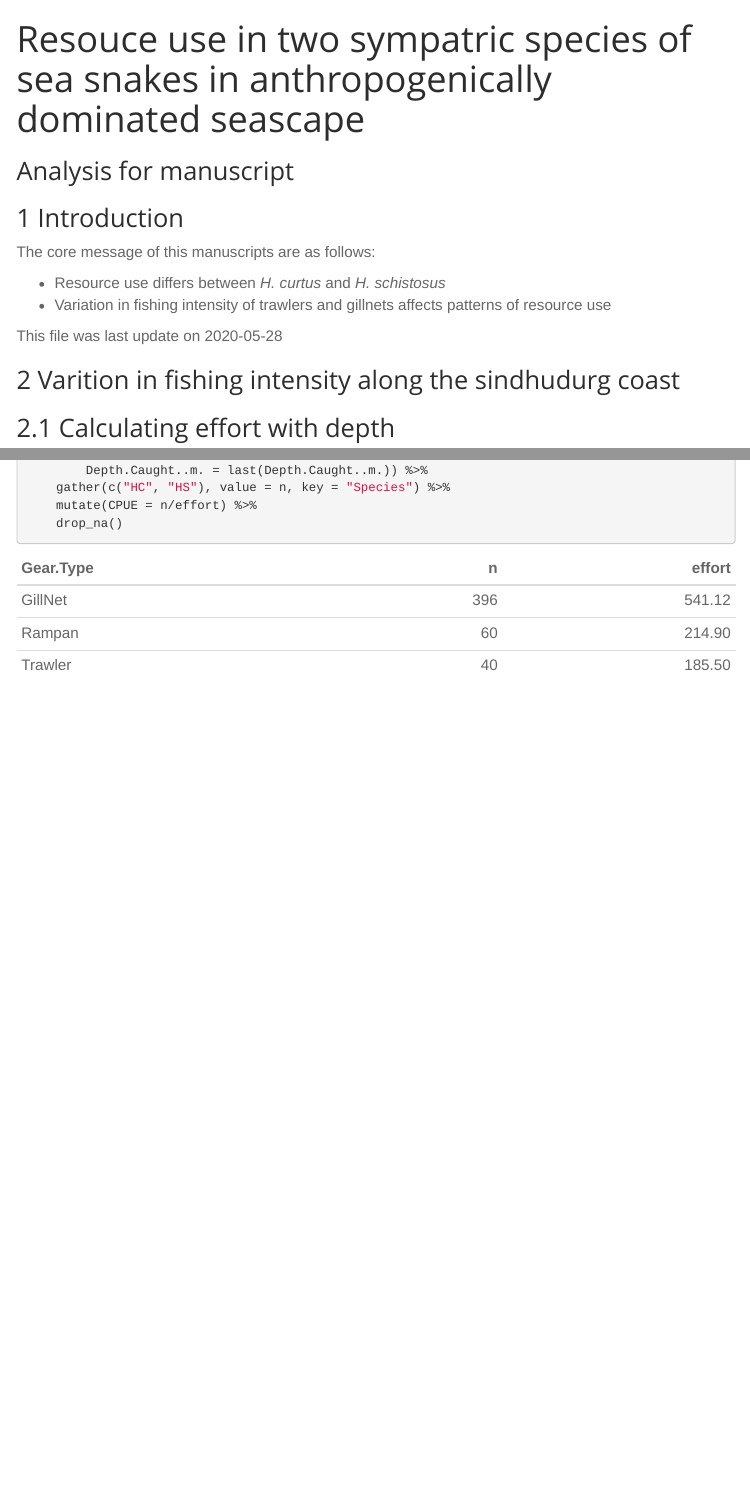
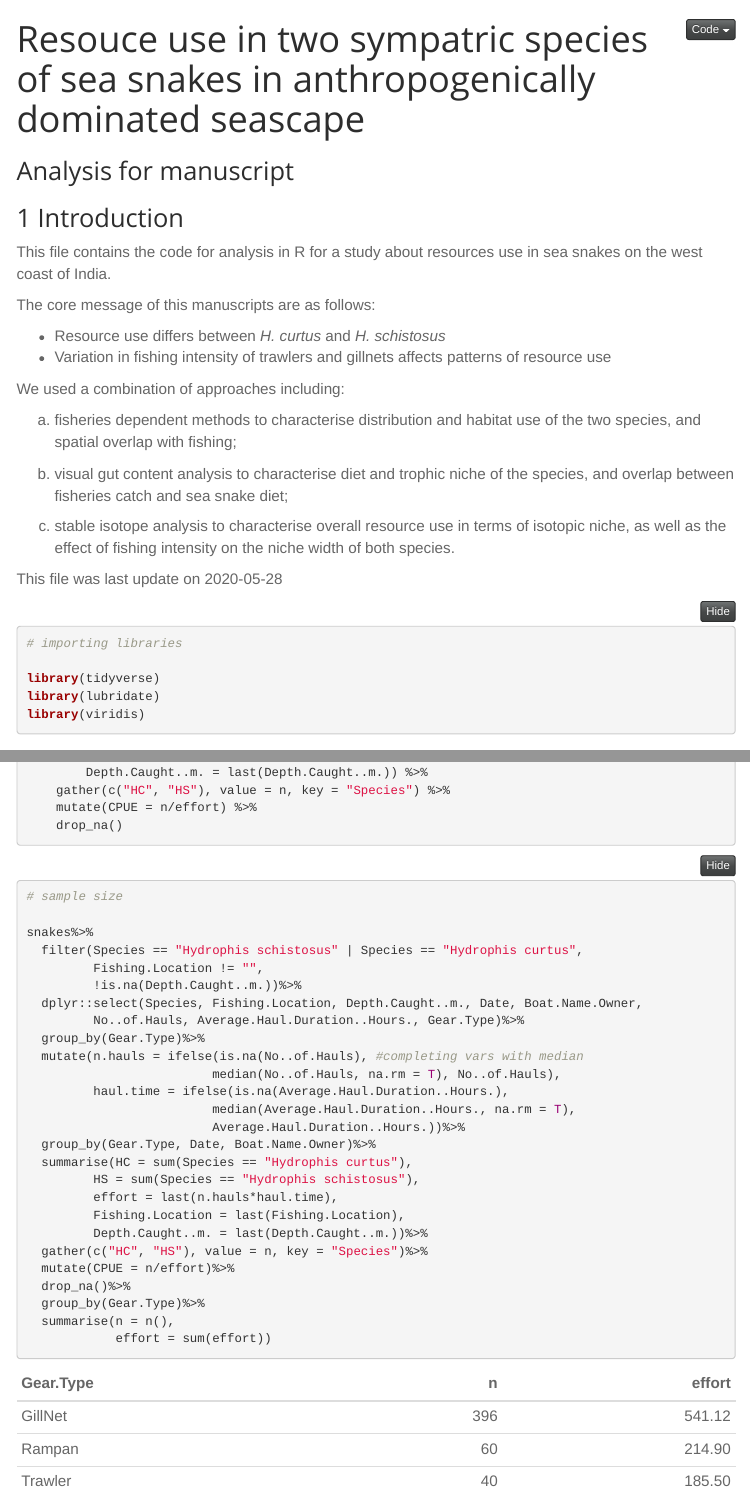
Before and after one commit to cheesesnakes/sea-snake-resource-use, an R Markdown document (Resource Use Manuscripts.Rmd): the page in a window 1100 px wide, from its top, and a second part further down, joined at a grey line. Rendered offline with R 4.5, knitr and Pandoc, with nearby package versions; folded parts are opened; some code elsewhere in the file could not run offline; menus at the side of the page are left out.

Commit message:
Updated text and formatted code for readability

````diff
--- a/Resource Use Manuscripts.Rmd
+++ b/Resource Use Manuscripts.Rmd
@@ -9,24 +9,55 @@ output:
     toc_float: yes
     toc_depth: 2
     number_sections: yes
+    code_folding: hide
 subtitle: Analysis for manuscript
-Author: Shawn Dsouza
+Author: Shawn Dsouza, Chetan Rao, Muralidharan M., and Kartik Shanker
 ---
 
+```{r setup, include=FALSE, message=FALSE, warning=FALSE}
+
+# setting global opitions
+
+options(max.print="75")
+
+knitr::opts_chunk$set(echo = T, error = T, warning = F, message = F, tidy = T,
+                      cache = T,
+                      dpi = 300, fig.align = "center")
+
+# Required libraries
+
+library(tidyverse)
+library(lubridate)
+
+# Data import
+
+snakes = read.csv("./Data/Sea-snakes_fish-dep_2018-19_070220.csv")
+
+# setting ggplot theme
+
+theme_set(theme_bw()+
+            theme(legend.position = "top",
+                  text = element_text(size = 20)
+                  )
+          )
+```
+
+
 # Introduction
+
+This file contains the code for analysis in R for a study about resources use in sea snakes on the west coast of India.
 
 The core message of this manuscripts are as follows:
 
 - Resource use differs between _H. curtus_ and _H. schistosus_
 - Variation in fishing intensity of trawlers and gillnets affects patterns of resource use
 
+We used a combination of approaches including:
+
+a. fisheries dependent methods to characterise distribution and habitat use of the two species, and spatial overlap with fishing;
+
+b. visual gut content analysis to characterise diet and trophic niche of the species, and overlap between fisheries catch and sea snake diet;
+
+c. stable isotope analysis to characterise overall resource use in terms of isotopic niche, as well as the effect of fishing intensity on the niche width of both species.
+
 This file was last update on `r Sys.Date()`
-
-```{r setup, include=FALSE, message=FALSE, warning=FALSE}
-
-options(max.print="75")
-knitr::opts_chunk$set(echo = FALSE, error = T, warning = F, message = F, tidy = T,
-                      cache = T,
-                      dpi = 300, fig.align = "center")
-
-#Required libraries
@@ -40,13 +64,3 @@ library(viridis)
-#Data import
-
-snakes = read.csv("./Data/Sea-snakes_fish-dep_2018-19_070220.csv")
-
-theme_set(theme_bw()+
-            theme(legend.position = "top",
-                  text = element_text(size = 20)
-                  )
-          )#setting ggplot theme
-```
 
 ```{r child = './Sections/Fishing intensity.rmd'}
 ```
````
Also changed, not shown: Resource Use Manuscripts.Rmd (7 more changed lines).
